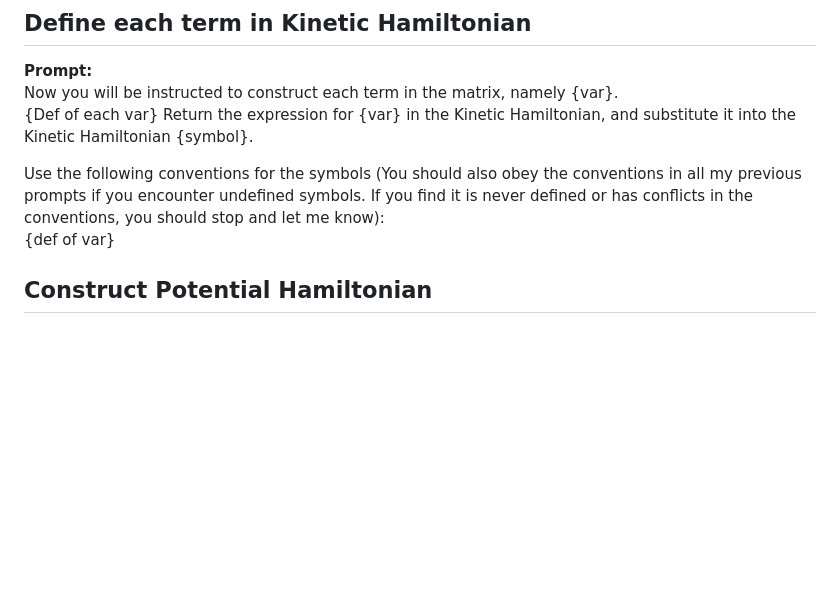
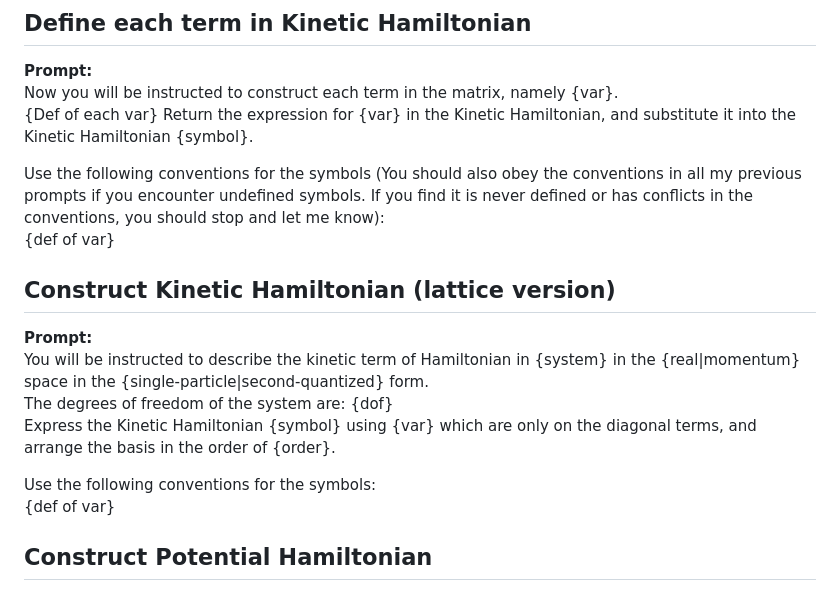
Before and after one commit to hainingpan/HartreeFock_GPT, a Markdown page: Prompt_template.md, the part around the change. Drawn GitHub-style; blank space fills up the shorter version.

```diff
--- a/Prompt_template.md
+++ b/Prompt_template.md
@@ -24,6 +24,15 @@ Now you will be instructed to construct each term in the matrix, namely {var}.
 Return the expression for {var} in the Kinetic Hamiltonian, and substitute it into the Kinetic Hamiltonian {symbol}.
 
 Use the following conventions for the symbols (You should also obey the conventions in all my previous prompts if you encounter undefined symbols. If you find it is never defined or has conflicts in the conventions, you should stop and let me know):
+{def of var}
+
+## Construct Kinetic Hamiltonian (lattice version)
+**Prompt:**
+You will be instructed to describe the kinetic term of Hamiltonian in {system} in the {real|momentum} space in the {single-particle|second-quantized} form.
+The degrees of freedom of the system are: {dof}
+Express the Kinetic Hamiltonian {symbol} using {var} which are only on the diagonal terms, and arrange the basis in the order of {order}.
+
+Use the following conventions for the symbols:
 {def of var}
 
 ## Construct Potential Hamiltonian
```
